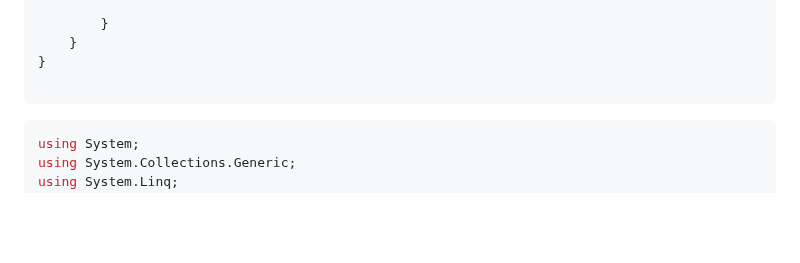
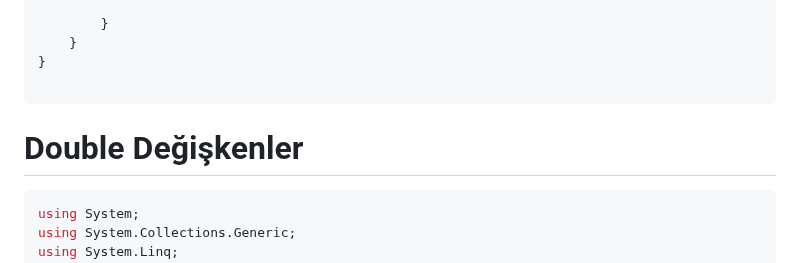
Before and after one commit to beniyildiz007/Learning-Programming-Languages, a Markdown page: C#/C#-Console/README.md, the part around the change. Rendered like a GitHub page; blank space fills up the shorter version.

````diff
--- a/C#/C#-Console/README.md
+++ b/C#/C#-Console/README.md
@@ -243,6 +243,7 @@ namespace _04_Aritmetik_İslem_Uygulamasi
 
 ```
 
+# Double Değişkenler
 ```c#
 using System;
 using System.Collections.Generic;
````
